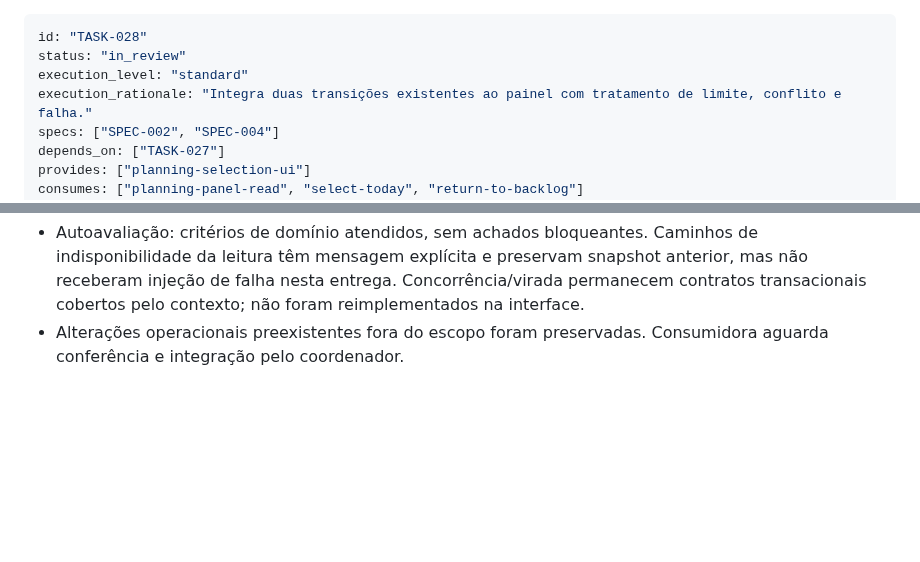
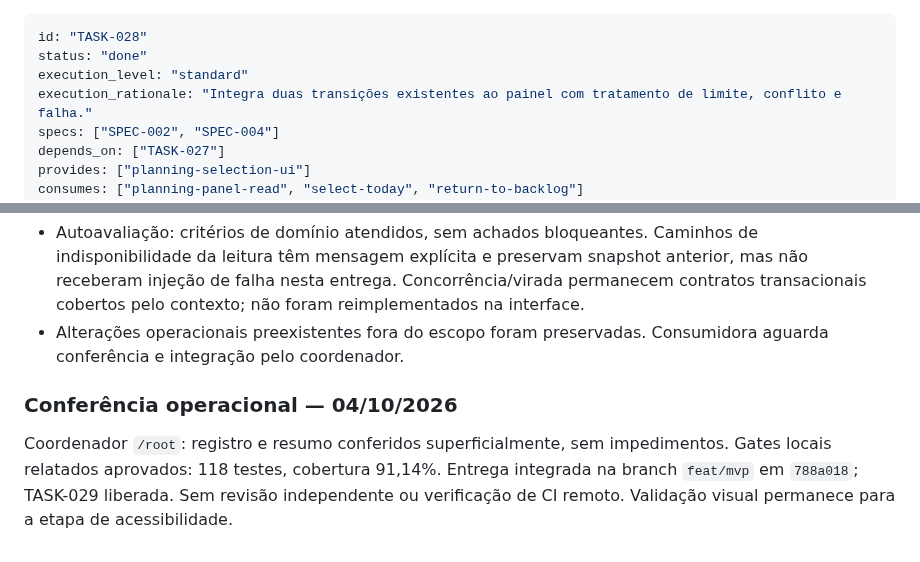
Before and after one commit to brecabral/planner, a Markdown page: docs/tasks/028-acoes-selecionar-devolver.md, 2 parts joined by grey strips. GitHub-like rendering; blank space fills up the shorter version.

Commit message:
docs: record operational completion of TASK-028

```diff
--- a/docs/tasks/028-acoes-selecionar-devolver.md
+++ b/docs/tasks/028-acoes-selecionar-devolver.md
@@ -1,6 +1,6 @@
 ---
 id: "TASK-028"
-status: "in_review"
+status: "done"
 execution_level: "standard"
 execution_rationale: "Integra duas transições existentes ao painel com tratamento de limite, conflito e falha."
 specs: ["SPEC-002", "SPEC-004"]
@@ -45,3 +45,7 @@ Implementação entregue para conferência operacional do coordenador em 04/10/2
 - Gates: `mix precommit` aprovado; `mix ci` aprovado com Credo sem achados, 118 testes e cobertura total de 91,14%, `PlannerWeb.TaskLive.Index` 96,34% (limiar preservado em 70%). `git diff --check` aprovado. Extração Gettext e mesclagem pt_BR atualizadas.
 - Autoavaliação: critérios de domínio atendidos, sem achados bloqueantes. Caminhos de indisponibilidade da leitura têm mensagem explícita e preservam snapshot anterior, mas não receberam injeção de falha nesta entrega. Concorrência/virada permanecem contratos transacionais cobertos pelo contexto; não foram reimplementados na interface.
 - Alterações operacionais preexistentes fora do escopo foram preservadas. Consumidora aguarda conferência e integração pelo coordenador.
+
+### Conferência operacional — 04/10/2026
+
+Coordenador `/root`: registro e resumo conferidos superficialmente, sem impedimentos. Gates locais relatados aprovados: 118 testes, cobertura 91,14%. Entrega integrada na branch `feat/mvp` em `788a018`; TASK-029 liberada. Sem revisão independente ou verificação de CI remoto. Validação visual permanece para a etapa de acessibilidade.
```
